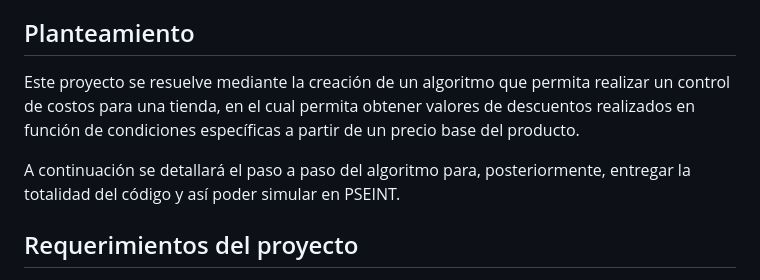
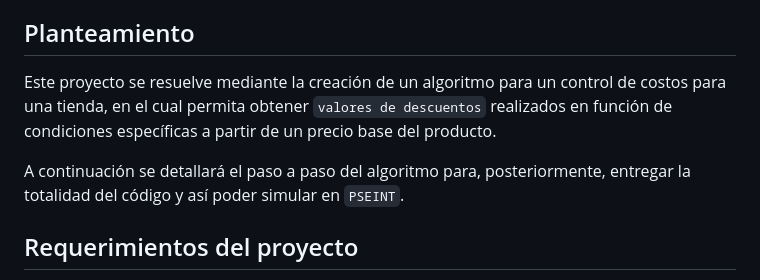
Before and after one commit to Eir-ND/BCUDD, a Markdown page: README.md, the part around the change. Rendered like a GitHub page.

```diff
--- a/README.md
+++ b/README.md
@@ -9,9 +9,9 @@
 
 ## Planteamiento
 
-Este proyecto se resuelve mediante la creación de un algoritmo que permita realizar un control de costos para una tienda, en el cual permita obtener valores de descuentos realizados en función de condiciones específicas a partir de un precio base del producto.
+Este proyecto se resuelve mediante la creación de un algoritmo para un control de costos para una tienda, en el cual permita obtener `valores de descuentos` realizados en función de condiciones específicas a partir de un precio base del producto.
 
-A continuación se detallará el paso a paso del algoritmo para, posteriormente, entregar la totalidad del código y así poder simular en PSEINT.
+A continuación se detallará el paso a paso del algoritmo para, posteriormente, entregar la totalidad del código y así poder simular en `PSEINT`.
 
 ## Requerimientos del proyecto
 
```
